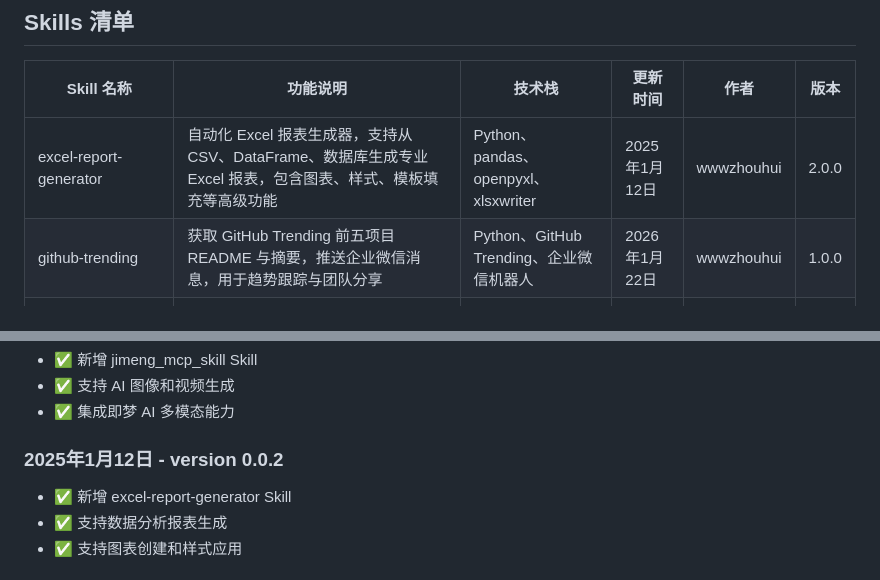
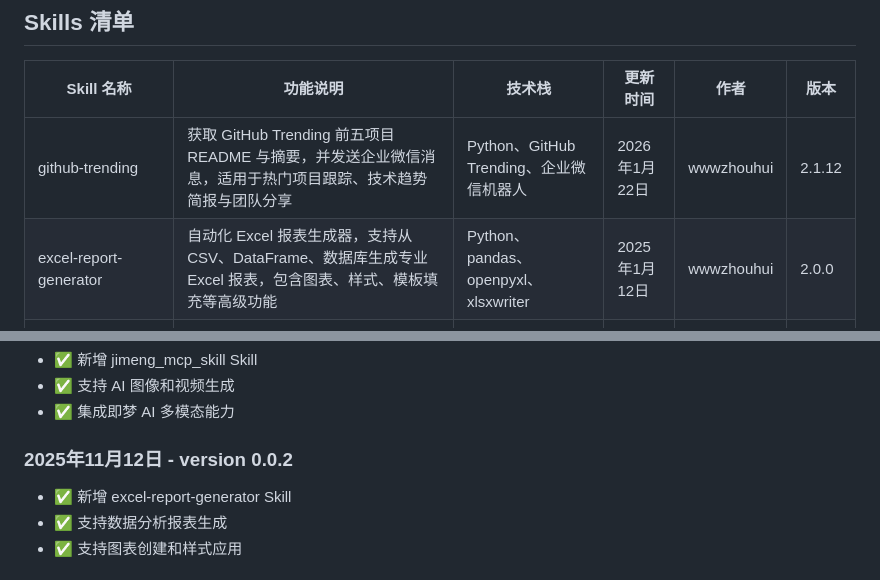
Before and after one commit to wwwzhouhui/skills_collection, a Markdown page: README.md, 2 parts joined by grey strips. Rendered like a GitHub page.

Commit message:
docs: 更新 README 中 github-trending 版本号和技能列表排序
将 github-trending 技能版本号从 1.0.0 更新至 2.1.12，并调整其在表格中的排序位置。
同时修正了版本历史记录中的一个日期错误。

```diff
--- a/README.md
+++ b/README.md
@@ -50,8 +50,8 @@ xcopy /E /I skill-name %USERPROFILE%\.claude\skills\skill-name
 
 | Skill 名称              | 功能说明                                                     | 技术栈                               | 更新时间       | 作者       | 版本  |
 | ----------------------- | ------------------------------------------------------------ | ------------------------------------ | -------------- | ---------- | ----- |
+| github-trending | 获取 GitHub Trending 前五项目 README 与摘要，并发送企业微信消息，适用于热门项目跟踪、技术趋势简报与团队分享 | Python、GitHub Trending、企业微信机器人 | 2026年1月22日 | wwwzhouhui | 2.1.12 |
 | excel-report-generator  | 自动化 Excel 报表生成器，支持从 CSV、DataFrame、数据库生成专业 Excel 报表，包含图表、样式、模板填充等高级功能 | Python、pandas、openpyxl、xlsxwriter | 2025年1月12日  | wwwzhouhui | 2.0.0 |
-| github-trending         | 获取 GitHub Trending 前五项目 README 与摘要，推送企业微信消息，用于趋势跟踪与团队分享 | Python、GitHub Trending、企业微信机器人 | 2026年1月22日  | wwwzhouhui | 1.0.0 |
 | xiaohuihui-tech-article | 专为技术实战教程设计的公众号文章生成器，遵循小灰灰公众号写作规范，集成即梦AI自动配图与腾讯云COS上传功能，自动生成包含前言、项目介绍、部署实战、总结的完整技术文章 | Markdown、模板生成、即梦AI、腾讯云COS | 2025年12月14日 | wwwzhouhui | 2.1.0 |
 | jimeng_mcp_skill        | AI 图像和视频生成技能，升级至 jimeng-4.5 模型，支持 ratio/resolution 新参数系统，文生图、图像合成、文生视频、图生视频四大核心能力 | MCP、Python、Docker、即梦 AI         | 2025年12月14日 | wwwzhouhui | 2.0.0 |
 | mp-cover-generator      | 公众号封面生成器，根据主题和标题生成现代风格的公众号封面图，支持描边卡通字体、垂直居中布局，可输出 HTML 和高清图片（PNG/JPG），使用 Playwright 实现完整页面截图 | MCP、HTML/CSS、Node.js、Playwright、即梦 AI | 2025年11月15日 | wwwzhouhui | 3.1.1 |
@@ -1279,7 +1279,7 @@ if __name__ == "__main__":
 - ✅ 支持 AI 图像和视频生成
 - ✅ 集成即梦 AI 多模态能力
 
-### 2025年1月12日 - version 0.0.2
+### 2025年11月12日 - version 0.0.2
 
 - ✅ 新增 excel-report-generator Skill
 - ✅ 支持数据分析报表生成
```
